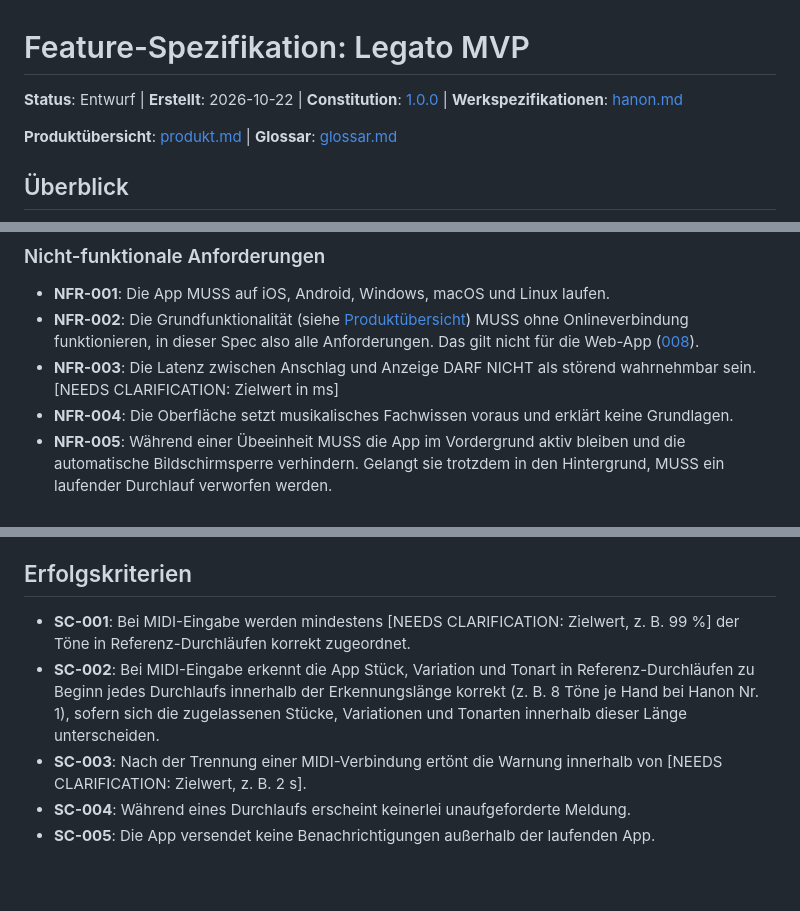
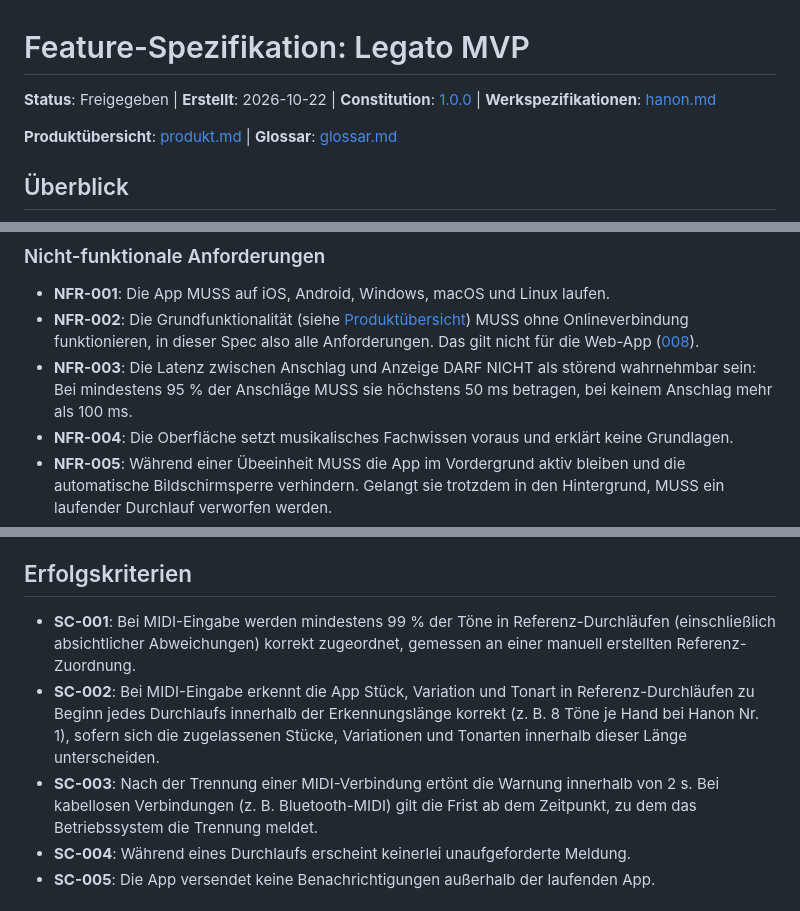
Before and after one commit to Meisterschueler/legato, a Markdown page: specs/001-legato-mvp/spec.md, 3 parts joined by grey strips. Rendered like a GitHub page; blank space fills up the shorter version.

Commit message:
docs(specs): Zielwerte für NFR-003, SC-001, SC-003; 001 freigegeben

```diff
--- a/specs/001-legato-mvp/spec.md
+++ b/specs/001-legato-mvp/spec.md
@@ -1,6 +1,6 @@
 # Feature-Spezifikation: Legato MVP
 
-**Status**: Entwurf | **Erstellt**: 2026-10-22 | **Constitution**: [1.0.0](../../.specify/memory/constitution.md) | **Werkspezifikationen**: [hanon.md](../../docs/werke/hanon.md)
+**Status**: Freigegeben | **Erstellt**: 2026-10-22 | **Constitution**: [1.0.0](../../.specify/memory/constitution.md) | **Werkspezifikationen**: [hanon.md](../../docs/werke/hanon.md)
 
 **Produktübersicht**: [produkt.md](../../docs/produkt.md) | **Glossar**: [glossar.md](../../docs/glossar.md)
 
@@ -202,7 +202,7 @@ Die Schlüsselwörter MUSS, SOLL, DARF NICHT usw. sind im [Glossar](../../docs/g
 
 - **NFR-001**: Die App MUSS auf iOS, Android, Windows, macOS und Linux laufen.
 - **NFR-002**: Die Grundfunktionalität (siehe [Produktübersicht](../../docs/produkt.md#bestandteile)) MUSS ohne Onlineverbindung funktionieren, in dieser Spec also alle Anforderungen. Das gilt nicht für die Web-App ([008](../008-web-app/spec.md)).
-- **NFR-003**: Die Latenz zwischen Anschlag und Anzeige DARF NICHT als störend wahrnehmbar sein. [NEEDS CLARIFICATION: Zielwert in ms]
+- **NFR-003**: Die Latenz zwischen Anschlag und Anzeige DARF NICHT als störend wahrnehmbar sein: Bei mindestens 95 % der Anschläge MUSS sie höchstens 50 ms betragen, bei keinem Anschlag mehr als 100 ms.
 - **NFR-004**: Die Oberfläche setzt musikalisches Fachwissen voraus und erklärt keine Grundlagen.
 - **NFR-005**: Während einer Übeeinheit MUSS die App im Vordergrund aktiv bleiben und die automatische Bildschirmsperre verhindern. Gelangt sie trotzdem in den Hintergrund, MUSS ein laufender Durchlauf verworfen werden.
 - **NFR-006**: Die App MUSS mehrsprachig sein. Die Sprache MUSS sich nach der Regionseinstellung des Geräts richten. Wird die dort eingestellte Sprache nicht unterstützt, MUSS Englisch verwendet werden. Zunächst MÜSSEN Englisch und Deutsch unterstützt werden. Akzeptanz: **Angenommen** die Regionseinstellung des Geräts ist `de-AT` bzw. `fr-FR`, **wenn** der Pianist die App startet, **dann** erscheint die Oberfläche auf Deutsch bzw. Englisch.
@@ -218,9 +218,9 @@ Die Schlüsselwörter MUSS, SOLL, DARF NICHT usw. sind im [Glossar](../../docs/g
 
 ## Erfolgskriterien
 
-- **SC-001**: Bei MIDI-Eingabe werden mindestens [NEEDS CLARIFICATION: Zielwert, z. B. 99 %] der Töne in Referenz-Durchläufen korrekt zugeordnet.
+- **SC-001**: Bei MIDI-Eingabe werden mindestens 99 % der Töne in Referenz-Durchläufen (einschließlich absichtlicher Abweichungen) korrekt zugeordnet, gemessen an einer manuell erstellten Referenz-Zuordnung.
 - **SC-002**: Bei MIDI-Eingabe erkennt die App Stück, Variation und Tonart in Referenz-Durchläufen zu Beginn jedes Durchlaufs innerhalb der Erkennungslänge korrekt (z. B. 8 Töne je Hand bei Hanon Nr. 1), sofern sich die zugelassenen Stücke, Variationen und Tonarten innerhalb dieser Länge unterscheiden.
-- **SC-003**: Nach der Trennung einer MIDI-Verbindung ertönt die Warnung innerhalb von [NEEDS CLARIFICATION: Zielwert, z. B. 2 s].
+- **SC-003**: Nach der Trennung einer MIDI-Verbindung ertönt die Warnung innerhalb von 2 s. Bei kabellosen Verbindungen (z. B. Bluetooth-MIDI) gilt die Frist ab dem Zeitpunkt, zu dem das Betriebssystem die Trennung meldet.
 - **SC-004**: Während eines Durchlaufs erscheint keinerlei unaufgeforderte Meldung.
 - **SC-005**: Die App versendet keine Benachrichtigungen außerhalb der laufenden App.
 
```
